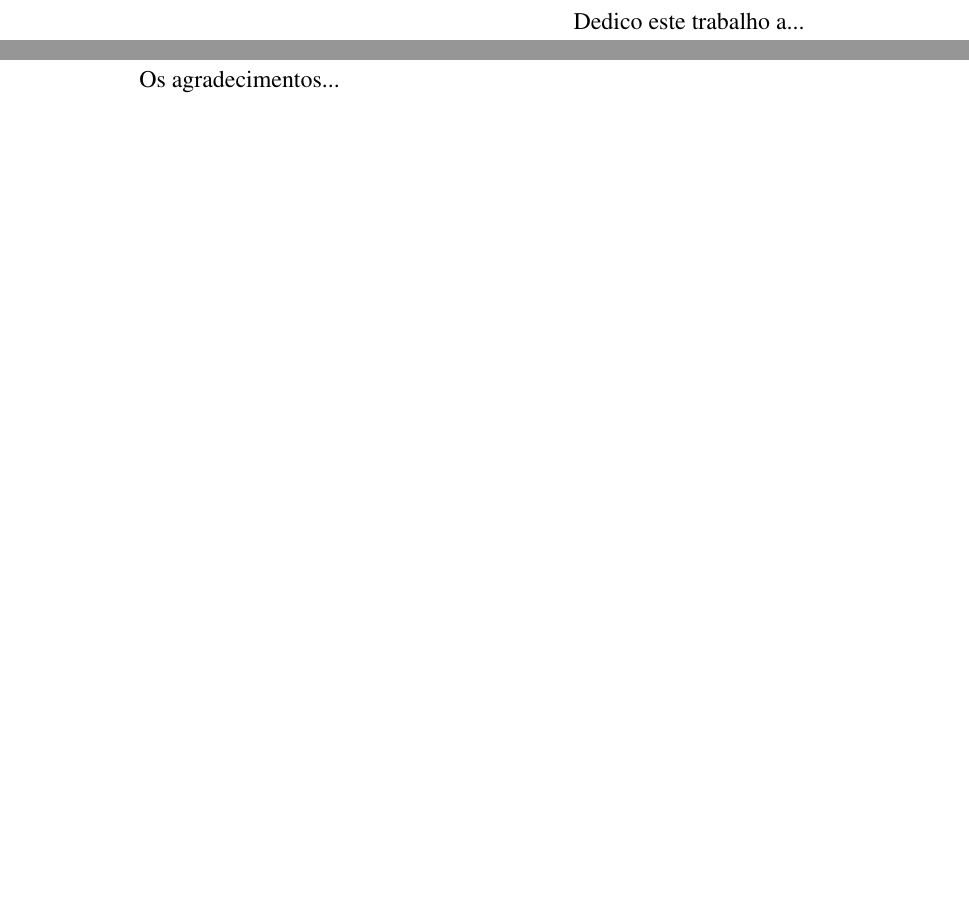
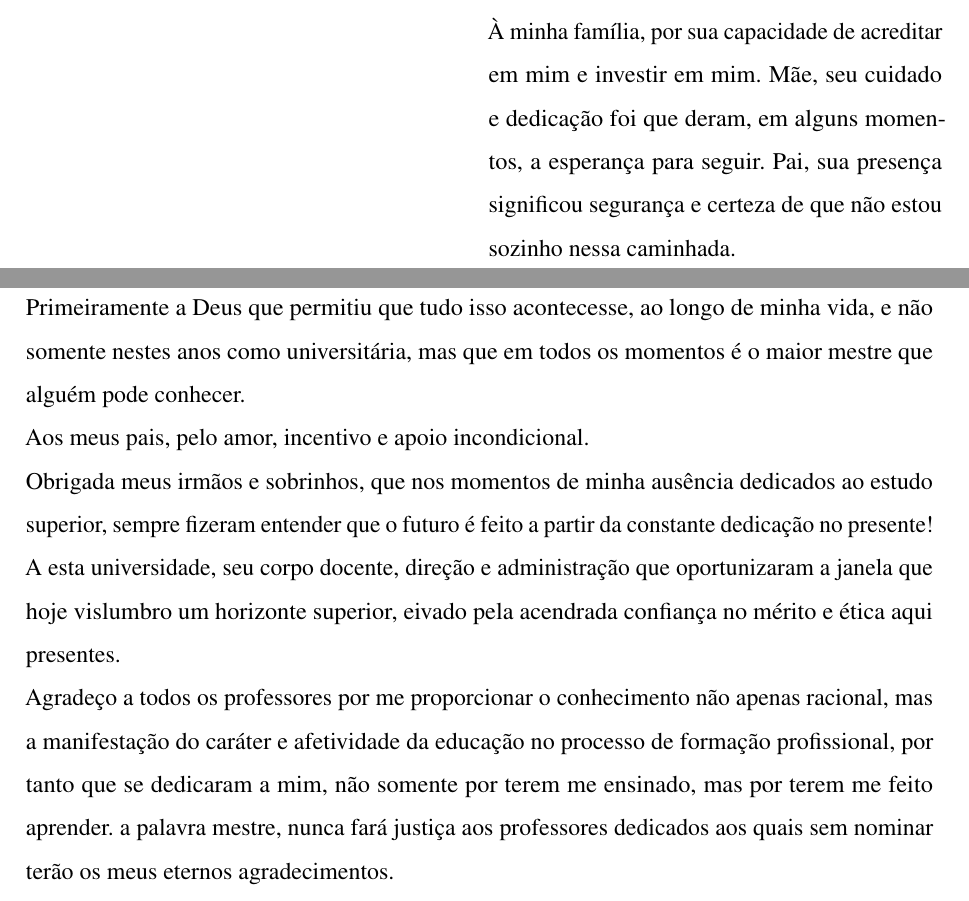
Before and after one commit to thiagodnf/uecetex2, a LaTeX thesis (dissertacao.tex, which reads modelo/abtnex2-uece-dissertacao.sty): two parts of pages 5 and 6 of 11, joined at a grey line, cut at the place of the change, the shorter picture padded with empty space. Compiled offline with pdfLaTeX.

Commit message:
adicionado texto na dedicatoria e no agradecimento

```diff
--- a/dissertacao.tex
+++ b/dissertacao.tex
@@ -126,11 +126,20 @@
 \membrodabancaquatroies{}
 
 \dedicatoriaa{
-	Dedico este trabalho a...
+	À minha família, por sua capacidade de acreditar em mim e investir em mim. Mãe, seu cuidado e dedicação foi que deram, em alguns momentos, a esperança para seguir. Pai, sua presença significou segurança e certeza de que não estou sozinho nessa caminhada.
 }
 
+% Não esqueça de usar a tag \noindent em cada parágrafo do seu agradecimento
 \agradecimentoss{
-	Os agradecimentos...
+	\noindent Primeiramente a Deus que permitiu que tudo isso acontecesse, ao longo de minha vida, e não somente nestes anos como universitária, mas que em todos os momentos é o maior mestre que alguém pode conhecer.
+
+	\noindent Aos meus pais, pelo amor, incentivo e apoio incondicional.
+
+	\noindent Obrigada meus irmãos e sobrinhos, que nos momentos de minha ausência dedicados ao estudo superior, sempre fizeram entender que o futuro é feito a partir da constante dedicação no presente!
+
+	\noindent A esta universidade, seu corpo docente, direção e administração que oportunizaram a janela que hoje vislumbro um horizonte superior, eivado pela acendrada confiança no mérito e ética aqui presentes.
+
+	\noindent Agradeço a todos os professores por me proporcionar o conhecimento não apenas racional, mas a manifestação do caráter e afetividade da educação no processo de formação profissional, por tanto que se dedicaram a mim, não somente por terem me ensinado, mas por terem me feito aprender. a palavra mestre, nunca fará justiça aos professores dedicados aos quais sem nominar terão os meus eternos agradecimentos.
 }
 
 \begin{document}
--- a/modelo/abtnex2-uece-dissertacao.sty
+++ b/modelo/abtnex2-uece-dissertacao.sty
@@ -285,7 +285,9 @@
 \newcommand{\imprimirdedicatoria}{
 	\vspace*{20cm}
 	\vfill
-	\hspace*{-0.5cm}
+	%Retira o espaço do parágrafo
+	\hspace*{-2cm}
+	%Adiciona o espaço da margem
 	\hspace*{8cm}
 	\begin{minipage}{8cm}
 		\imprimirdedicatoriaa
```
Also changed, not shown: dissertacao.tex (2 more changed lines).
